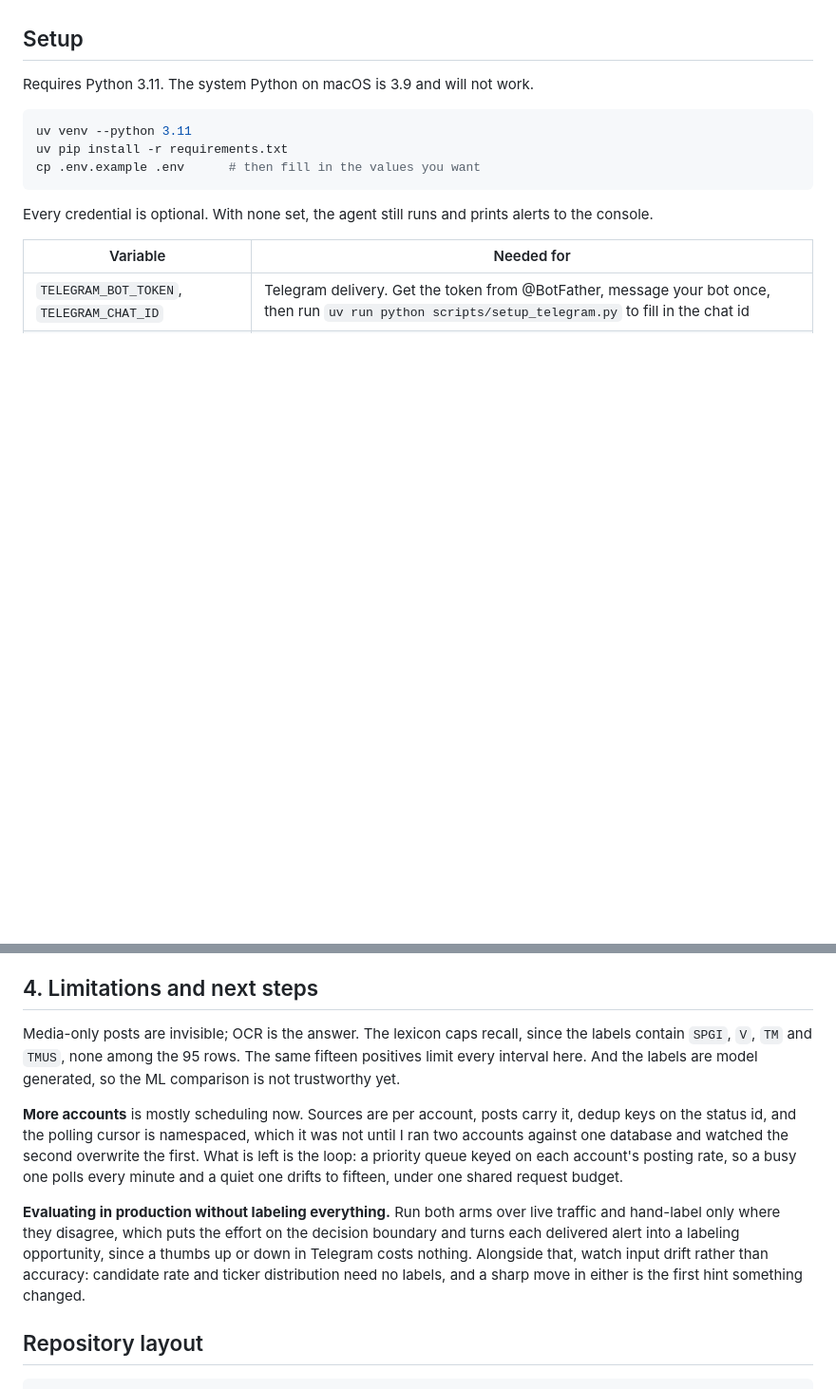
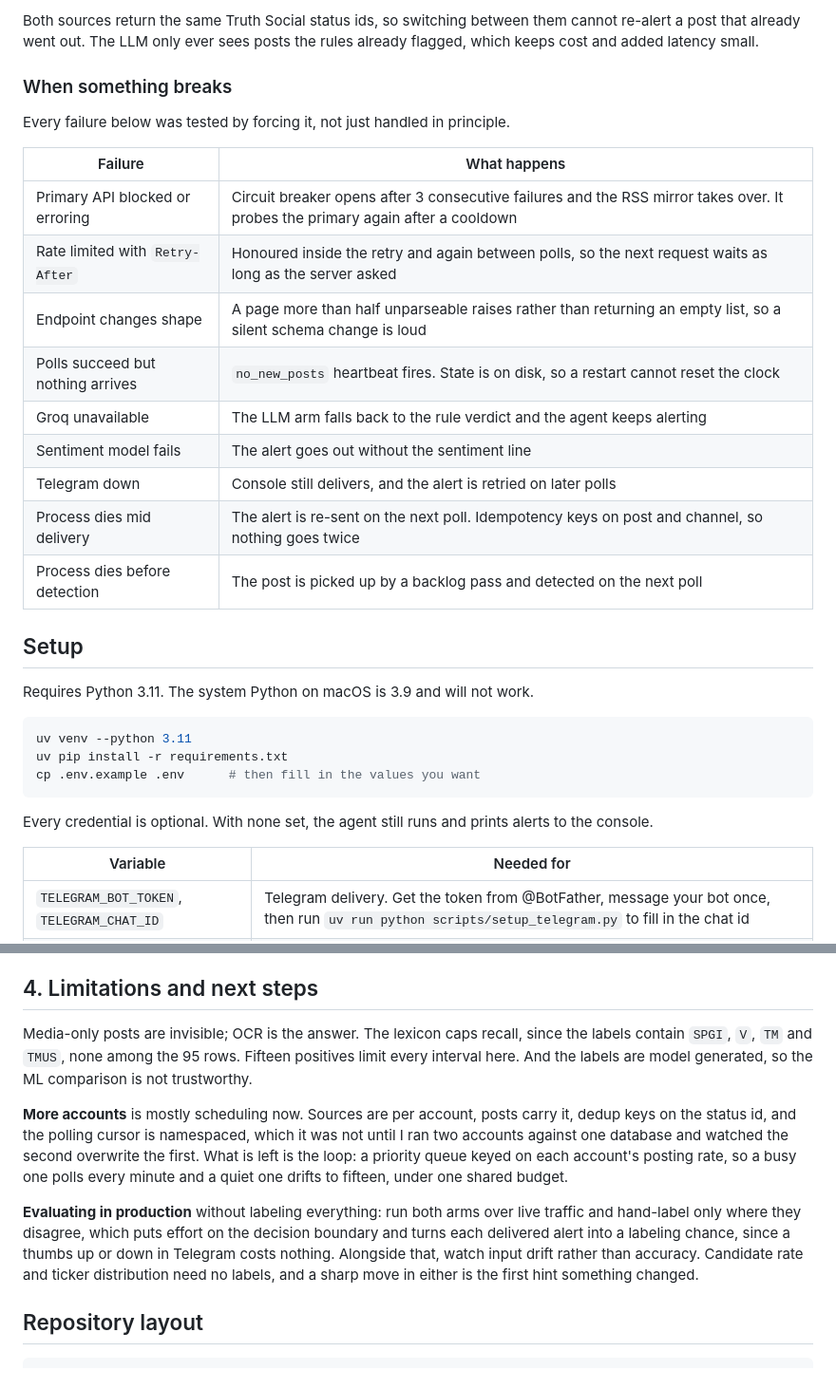
Before and after one commit to hoomanesteki/truth-social-stock-alert-agent, a Markdown page: README.md, 2 parts joined by grey strips. Shown at 95% size. GitHub-like rendering; blank space fills up the shorter version.

```diff
--- a/README.md
+++ b/README.md
@@ -5,3 +20,22 @@ post mentions a publicly traded company, by ticker or by name. Runs locally.
+Both sources return the same Truth Social status ids, so switching between them cannot
+re-alert a post that already went out. The LLM only ever sees posts the rules already
+flagged, which keeps cost and added latency small.
+
+### When something breaks
+
+Every failure below was tested by forcing it, not just handled in principle.
+
+| Failure | What happens |
+| --- | --- |
+| Primary API blocked or erroring | Circuit breaker opens after 3 consecutive failures and the RSS mirror takes over. It probes the primary again after a cooldown |
+| Rate limited with `Retry-After` | Honoured inside the retry and again between polls, so the next request waits as long as the server asked |
+| Endpoint changes shape | A page more than half unparseable raises rather than returning an empty list, so a silent schema change is loud |
+| Polls succeed but nothing arrives | `no_new_posts` heartbeat fires. State is on disk, so a restart cannot reset the clock |
+| Groq unavailable | The LLM arm falls back to the rule verdict and the agent keeps alerting |
+| Sentiment model fails | The alert goes out without the sentiment line |
+| Telegram down | Console still delivers, and the alert is retried on later polls |
+| Process dies mid delivery | The alert is re-sent on the next poll. Idempotency keys on post and channel, so nothing goes twice |
+| Process dies before detection | The post is picked up by a backlog pass and detected on the next poll |
 
 ## Setup
 
@@ -193,20 +220,20 @@ prototype. For real use I would want a licensed feed.
 ## 4. Limitations and next steps
 
 Media-only posts are invisible; OCR is the answer. The lexicon caps recall, since the labels
-contain `SPGI`, `V`, `TM` and `TMUS`, none among the 95 rows. The same fifteen positives limit every interval here. And the labels are model generated, so the ML comparison is not
-trustworthy yet.
+contain `SPGI`, `V`, `TM` and `TMUS`, none among the 95 rows. Fifteen positives limit every
+interval here. And the labels are model generated, so the ML comparison is not trustworthy.
 
 **More accounts** is mostly scheduling now. Sources are per account, posts carry it, dedup
 keys on the status id, and the polling cursor is namespaced, which it was not until I ran two
 accounts against one database and watched the second overwrite the first. What is left is the
 loop: a priority queue keyed on each account's posting rate, so a busy one polls every minute
-and a quiet one drifts to fifteen, under one shared request budget.
+and a quiet one drifts to fifteen, under one shared budget.
 
-**Evaluating in production without labeling everything.** Run both arms over live traffic and
-hand-label only where they disagree, which puts the effort on the decision boundary and turns
-each delivered alert into a labeling opportunity, since a thumbs up or down in Telegram costs
-nothing. Alongside that, watch input drift rather than accuracy: candidate rate and ticker
-distribution need no labels, and a sharp move in either is the first hint something changed.
+**Evaluating in production** without labeling everything: run both arms over live traffic and
+hand-label only where they disagree, which puts effort on the decision boundary and turns each
+delivered alert into a labeling chance, since a thumbs up or down in Telegram costs nothing.
+Alongside that, watch input drift rather than accuracy. Candidate rate and ticker distribution
+need no labels, and a sharp move in either is the first hint something changed.
 
 ## Repository layout
 
```
Also changed, not shown: other parts of README.md (+57 -49 lines).
